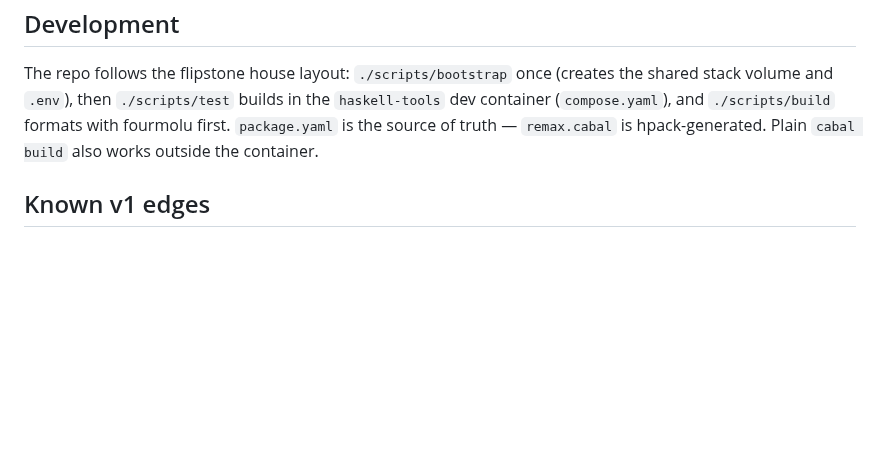
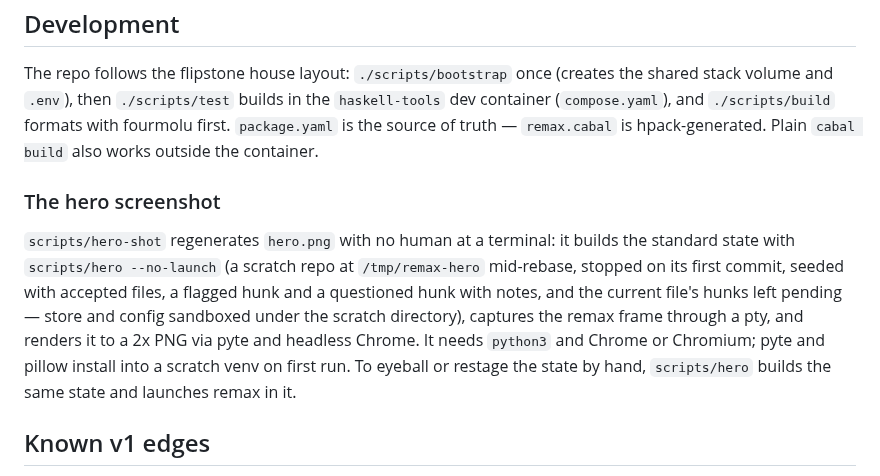
Before and after one commit to ptyparty/remax, a Markdown page: README.md, the part around one of its changes. Rendered like a GitHub page; blank space fills up the shorter version.

```diff
--- a/README.md
+++ b/README.md
@@ -370,6 +371,19 @@ builds in the `haskell-tools` dev container (`compose.yaml`), and
 source of truth — `remax.cabal` is hpack-generated. Plain `cabal build`
 also works outside the container.
 
+### The hero screenshot
+
+`scripts/hero-shot` regenerates `hero.png` with no human at a
+terminal: it builds the standard state with `scripts/hero --no-launch`
+(a scratch repo at `/tmp/remax-hero` mid-rebase, stopped on its first
+commit, seeded with accepted files, a flagged hunk and a questioned
+hunk with notes, and the current file's hunks left pending — store and
+config sandboxed under the scratch directory), captures the remax frame
+through a pty, and renders it to a 2x PNG via pyte and headless Chrome.
+It needs `python3` and Chrome or Chromium; pyte and pillow install into
+a scratch venv on first run. To eyeball or restage the state by hand,
+`scripts/hero` builds the same state and launches remax in it.
+
 ## Known v1 edges
 
 - Word motions are line-local; the helix subset is deliberately small
```
Also changed, not shown: other parts of README.md (+16 -15 lines), INSTRUCTIONS.md (deleted, +0 -96 lines), hero.png, 3 other files.
